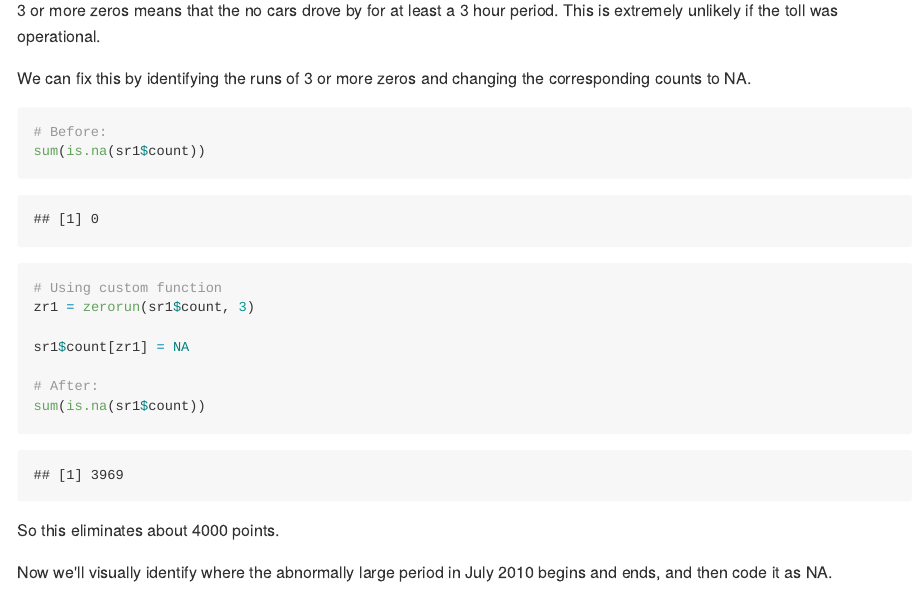
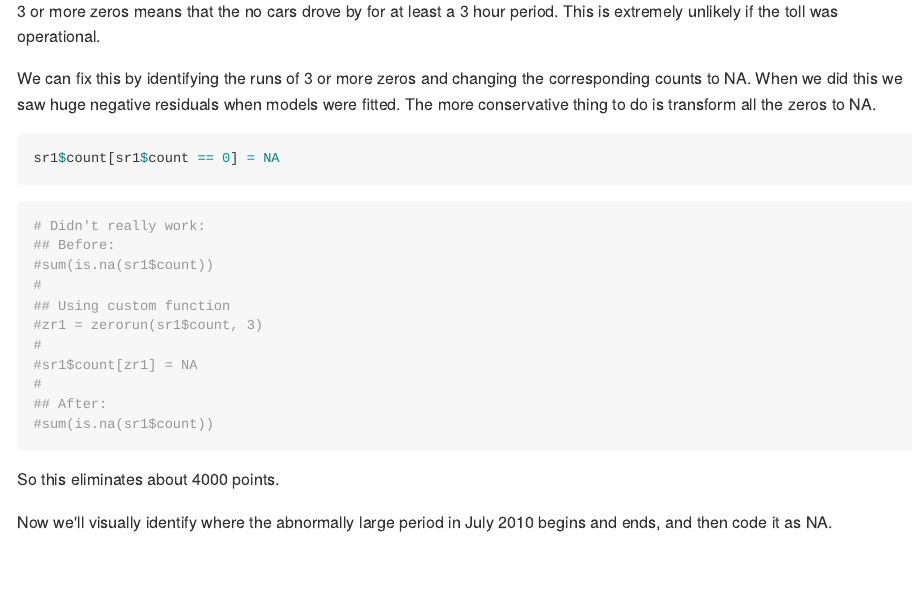
Before and after one commit to clarkfitzg/STA137, an R Markdown document (project/santarosa/santarosa.Rmd): the page in a window 1100 px wide, from 1560 px down before the commit and from 1700 px down after it, so that both start at the same text. The pictures show the output file project/santarosa/santarosa.md that the author committed with the source, drawn offline in the style of GitHub.

````diff
--- a/project/santarosa/santarosa.Rmd
+++ b/project/santarosa/santarosa.Rmd
@@ -45,19 +45,26 @@
 period. This is extremely unlikely if the toll was operational.
 
 We can fix this by identifying the runs of 3 or more zeros and changing the
-corresponding counts to NA.
+corresponding counts to NA. When we did this we saw huge negative
+residuals when models were fitted. The more conservative thing to do is
+transform all the zeros to NA.
 
 ```{r}
-# Before:
-sum(is.na(sr1$count))
+sr1$count[sr1$count == 0] = NA
+```
 
-# Using custom function
-zr1 = zerorun(sr1$count, 3)
-
-sr1$count[zr1] = NA
-
-# After:
-sum(is.na(sr1$count))
+```{r}
+# Didn't really work:
+## Before:
+#sum(is.na(sr1$count))
+#
+## Using custom function
+#zr1 = zerorun(sr1$count, 3)
+#
+#sr1$count[zr1] = NA
+#
+## After:
+#sum(is.na(sr1$count))
 ```
 
 So this eliminates about 4000 points.
````
Also changed, not shown: project/santarosa/figure/unnamed-chunk-11-1.png (added), project/santarosa/figure/unnamed-chunk-12-1.png (added), project/santarosa/figure/unnamed-chunk-13-1.png (added), project/santarosa/figure/unnamed-chunk-13-2.png (added), project/santarosa/figure/unnamed-chunk-5-1.png, project/santarosa/figure/unnamed-chunk-6-1.png (added), project/santarosa/santarosa.md, project/santarosa/santarosa.Rmd (22 more changed lines).
